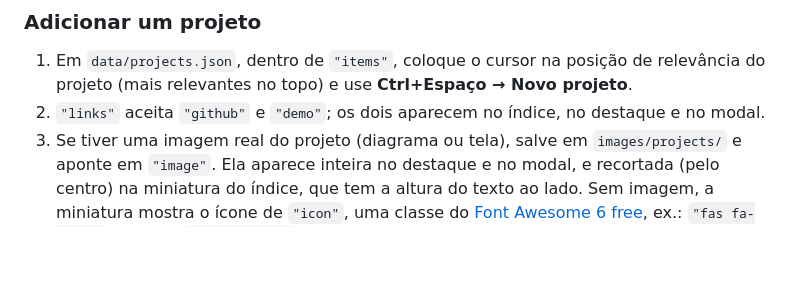
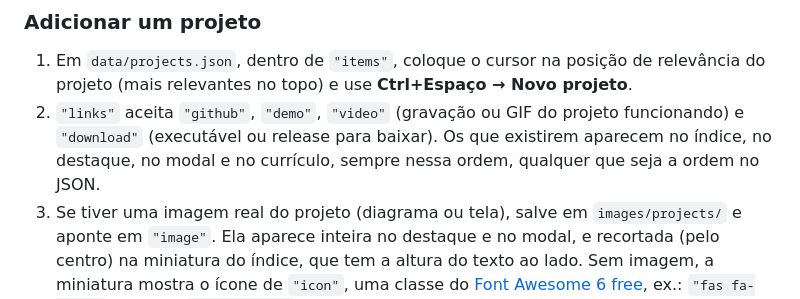
Before and after one commit to danisommer/danisommer.github.io, a Markdown page: README.md, the part around the change. Rendered like a GitHub page; blank space fills up the shorter version.

Commit message:
feat: enhance project links to support video and download options

```diff
--- a/README.md
+++ b/README.md
@@ -52,7 +52,7 @@ Cada JSON aponta para um schema em `data/schemas/` (linha `"$schema"` no topo).
 ### Adicionar um projeto
 
 1. Em `data/projects.json`, dentro de `"items"`, coloque o cursor na posição de relevância do projeto (mais relevantes no topo) e use **Ctrl+Espaço → Novo projeto**.
-2. `"links"` aceita `"github"` e `"demo"`; os dois aparecem no índice, no destaque e no modal.
+2. `"links"` aceita `"github"`, `"demo"`, `"video"` (gravação ou GIF do projeto funcionando) e `"download"` (executável ou release para baixar). Os que existirem aparecem no índice, no destaque, no modal e no currículo, sempre nessa ordem, qualquer que seja a ordem no JSON.
 3. Se tiver uma imagem real do projeto (diagrama ou tela), salve em `images/projects/` e aponte em `"image"`. Ela aparece inteira no destaque e no modal, e recortada (pelo centro) na miniatura do índice, que tem a altura do texto ao lado. Sem imagem, a miniatura mostra o ícone de `"icon"`, uma classe do [Font Awesome 6 free](https://fontawesome.com/search?ic=free), ex.: `"fas fa-music"` (padrão: `"fas fa-code"`).
 
 `image`, `icon`, `details` e `status` são opcionais. Sem `details`, o modal mostra o resumo; `"status": "in-progress"` exibe "Em andamento" no destaque, ao lado do número no índice e no modal.
```
